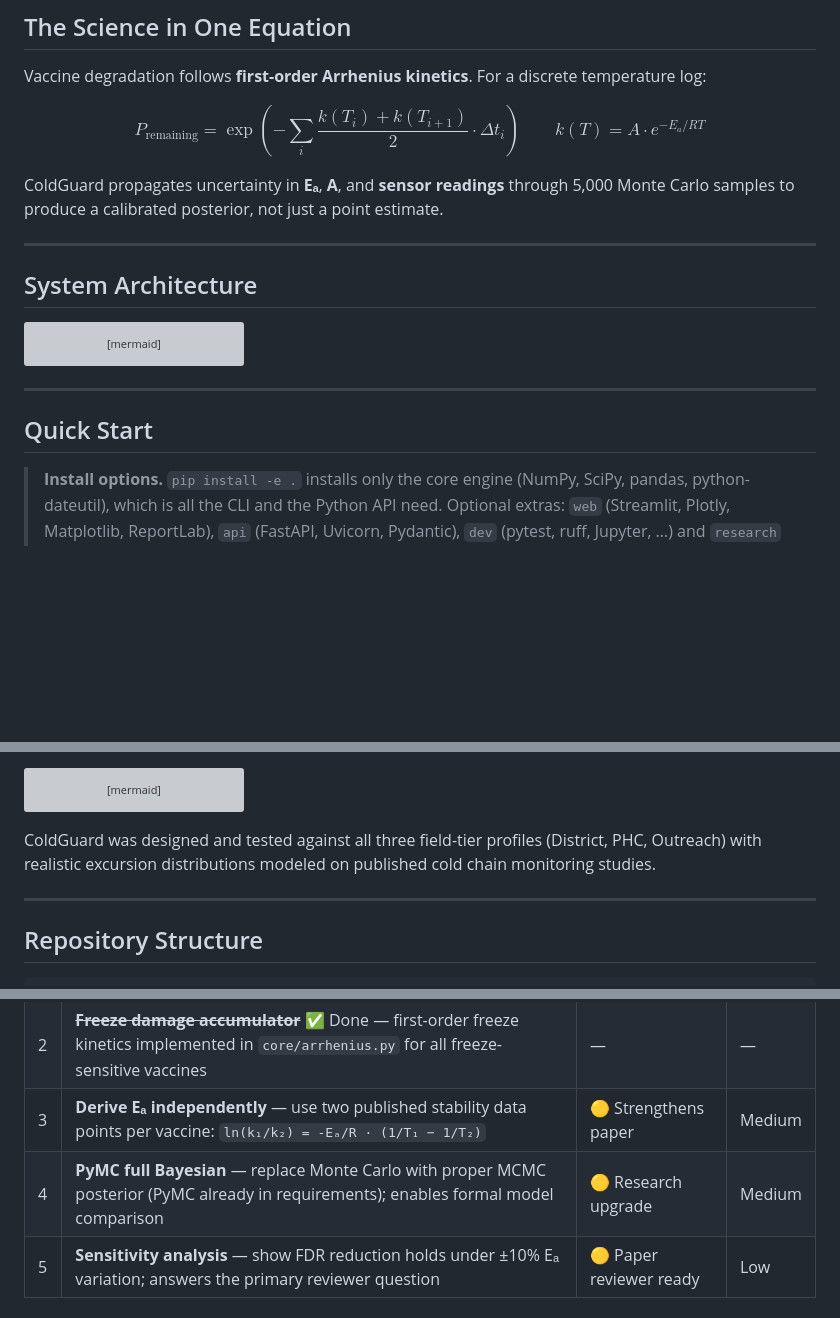
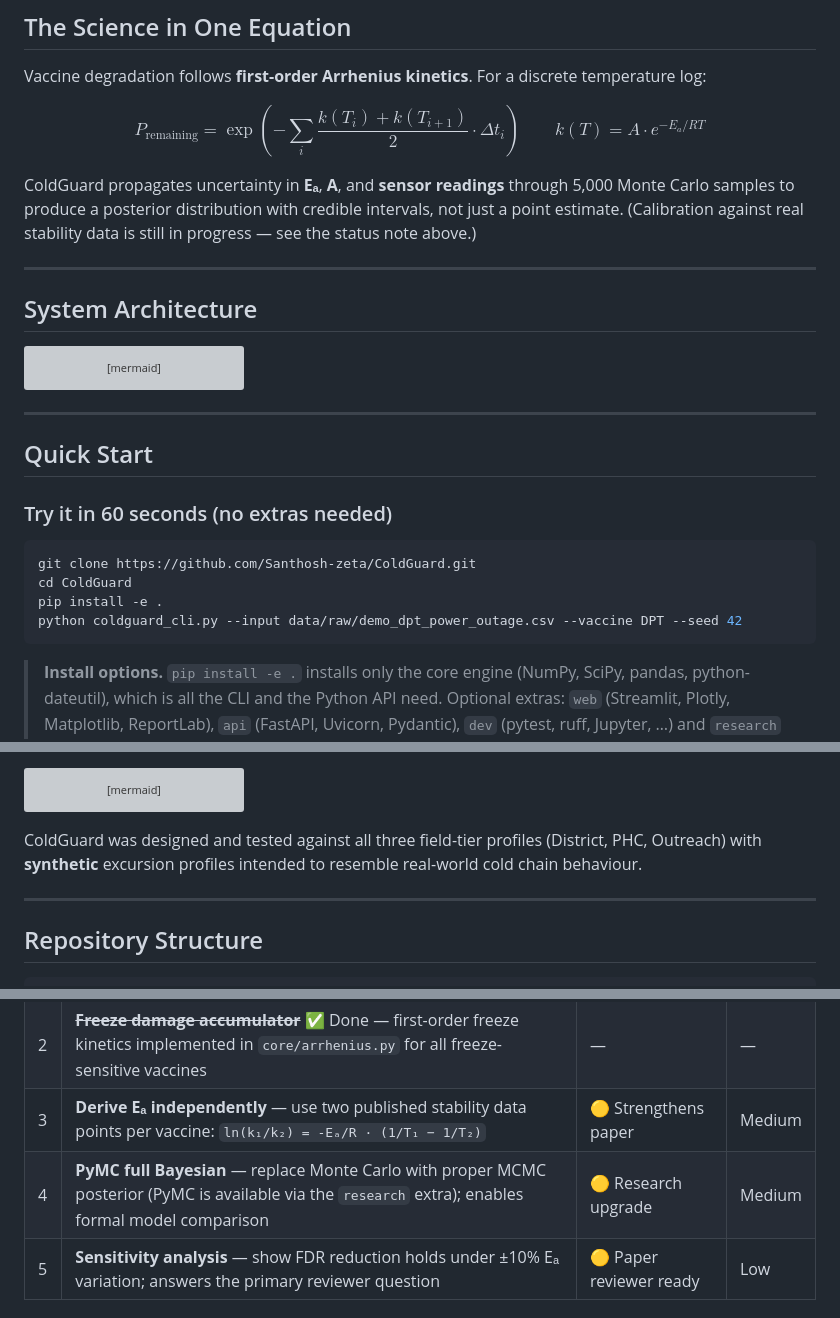
Before and after one commit to Santhosh-zeta/ColdGuard, a Markdown page: README.md, 3 parts joined by grey strips. GitHub-like rendering; blank space fills up the shorter version; grey boxes are pictures that could not be loaded.

````diff
--- a/README.md
+++ b/README.md
@@ -80,7 +92,7 @@ Vaccine degradation follows **first-order Arrhenius kinetics**. For a discrete t
 
 $$P_{\text{remaining}} = \exp\!\left(-\sum_{i} \frac{k(T_i) + k(T_{i+1})}{2} \cdot \Delta t_i\right) \qquad k(T) = A \cdot e^{-E_a / RT}$$
 
-ColdGuard propagates uncertainty in **Eₐ**, **A**, and **sensor readings** through 5,000 Monte Carlo samples to produce a calibrated posterior, not just a point estimate.
+ColdGuard propagates uncertainty in **Eₐ**, **A**, and **sensor readings** through 5,000 Monte Carlo samples to produce a posterior distribution with credible intervals, not just a point estimate. (Calibration against real stability data is still in progress — see the status note above.)
 
 ---
 
@@ -119,6 +131,15 @@ graph TB
 ---
 
 ## Quick Start
+
+### Try it in 60 seconds (no extras needed)
+
+```bash
+git clone https://github.com/Santhosh-zeta/ColdGuard.git
+cd ColdGuard
+pip install -e .
+python coldguard_cli.py --input data/raw/demo_dpt_power_outage.csv --vaccine DPT --seed 42
+```
 
 > **Install options.** `pip install -e .` installs only the core engine (NumPy, SciPy, pandas, python-dateutil), which is all the CLI and the Python API need. Optional extras: `web` (Streamlit, Plotly, Matplotlib, ReportLab), `api` (FastAPI, Uvicorn, Pydantic), `dev` (pytest, ruff, Jupyter, …) and `research` (PyMC, ArviZ). Combine them, e.g. `pip install -e ".[web,api,dev]"`.
 
@@ -279,7 +300,7 @@ graph TD
     style OUTREACH fill:#7c3aed,color:#fff
 ```
 
-ColdGuard was designed and tested against all three field-tier profiles (District, PHC, Outreach) with realistic excursion distributions modeled on published cold chain monitoring studies.
+ColdGuard was designed and tested against all three field-tier profiles (District, PHC, Outreach) with **synthetic** excursion profiles intended to resemble real-world cold chain behaviour.
 
 ---
 
@@ -417,7 +427,7 @@ timeline
 | 1 | **Source real validation data** from WHO/GPV/98.07 for all 12 vaccines — replace synthetic circular validation with actual published temperature-potency pairs | 🔴 Critical for publication | High |
 | 2 | ~~**Freeze damage accumulator**~~ ✅ Done — first-order freeze kinetics implemented in `core/arrhenius.py` for all freeze-sensitive vaccines | — | — |
 | 3 | **Derive Eₐ independently** — use two published stability data points per vaccine: `ln(k₁/k₂) = -Eₐ/R · (1/T₁ − 1/T₂)` | 🟡 Strengthens paper | Medium |
-| 4 | **PyMC full Bayesian** — replace Monte Carlo with proper MCMC posterior (PyMC already in requirements); enables formal model comparison | 🟡 Research upgrade | Medium |
+| 4 | **PyMC full Bayesian** — replace Monte Carlo with proper MCMC posterior (PyMC is available via the `research` extra); enables formal model comparison | 🟡 Research upgrade | Medium |
 | 5 | **Sensitivity analysis** — show FDR reduction holds under ±10% Eₐ variation; answers the primary reviewer question | 🟡 Paper reviewer ready | Low |
 
 #### 📱 Feature Completeness
````
Also changed, not shown: other parts of README.md (+41 -28 lines), docs/images/demo.gif (added), docs/images/social-preview.png (added).
